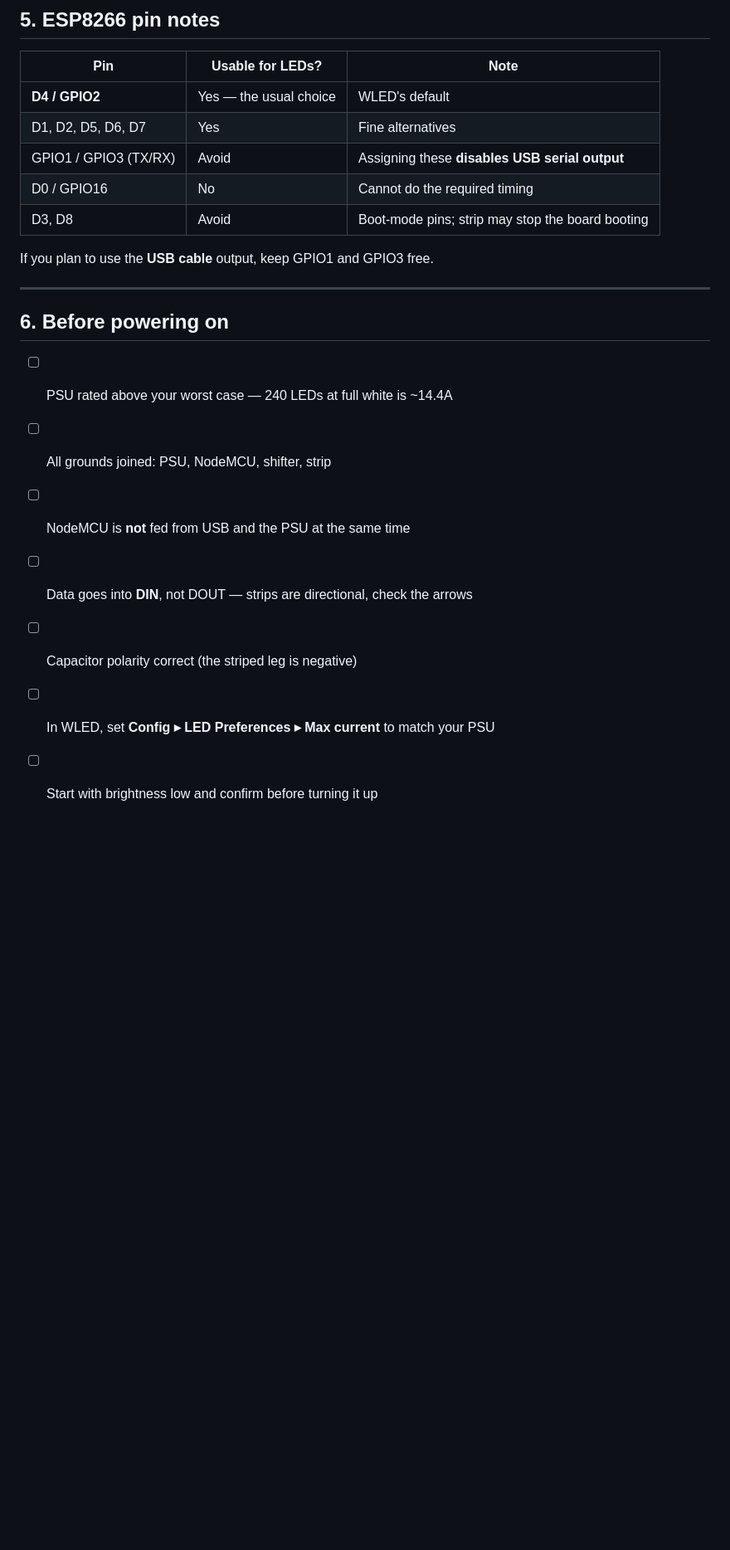
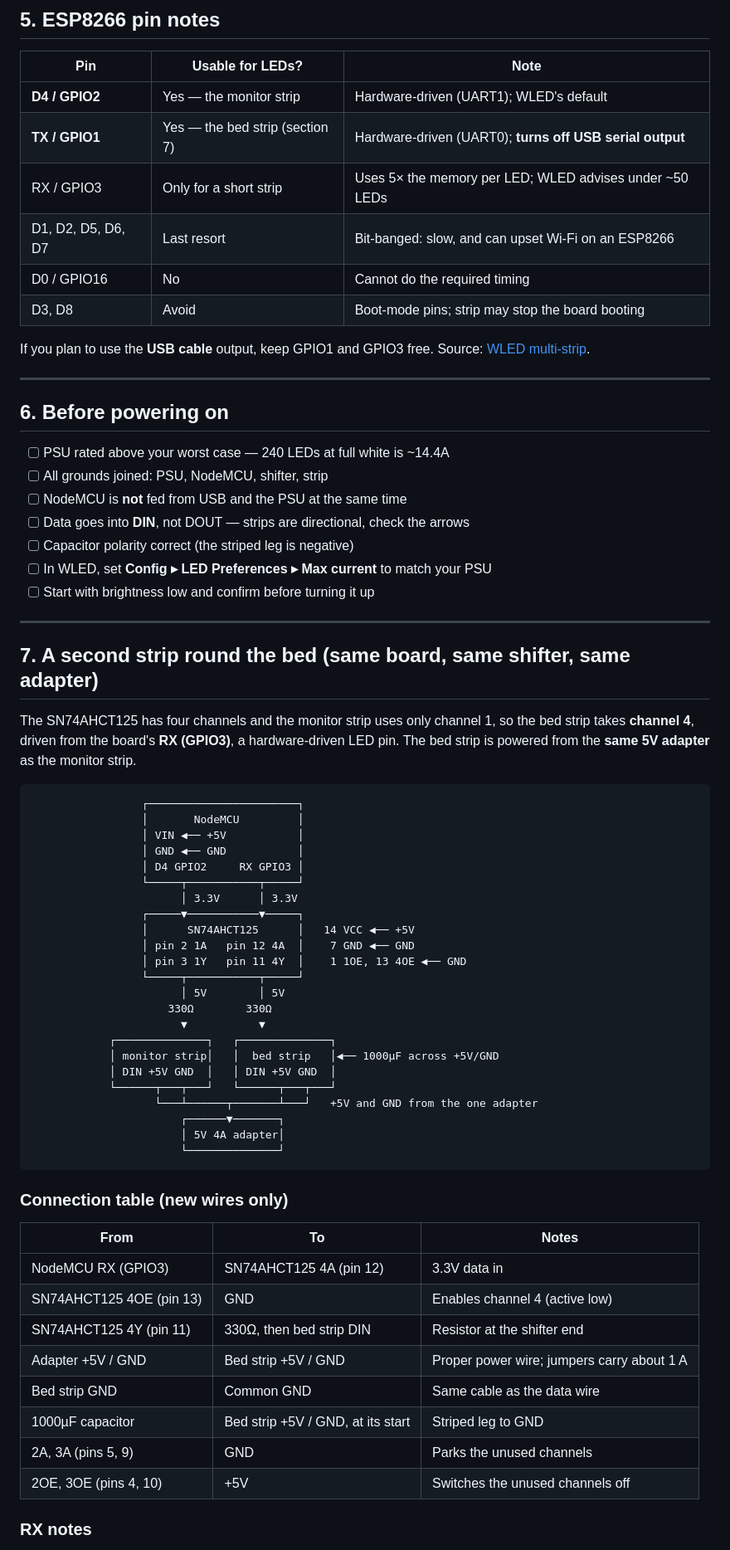
Before and after one commit to pudiish/pudisync, a Markdown page: docs/wiring.md, the part around one of its changes. Shown at 83% size. Rendered like a GitHub page; blank space fills up the shorter version.

````diff
--- a/docs/wiring.md
+++ b/docs/wiring.md
@@ -135,13 +135,15 @@ once, at LED 0, and flows along the strip by itself.
 
 | Pin | Usable for LEDs? | Note |
 |---|---|---|
-| **D4 / GPIO2** | Yes — the usual choice | WLED's default |
-| D1, D2, D5, D6, D7 | Yes | Fine alternatives |
-| GPIO1 / GPIO3 (TX/RX) | Avoid | Assigning these **disables USB serial output** |
+| **D4 / GPIO2** | Yes — the monitor strip | Hardware-driven (UART1); WLED's default |
+| **TX / GPIO1** | Yes — the bed strip (section 7) | Hardware-driven (UART0); **turns off USB serial output** |
+| RX / GPIO3 | Only for a short strip | Uses 5× the memory per LED; WLED advises under ~50 LEDs |
+| D1, D2, D5, D6, D7 | Last resort | Bit-banged: slow, and can upset Wi-Fi on an ESP8266 |
 | D0 / GPIO16 | No | Cannot do the required timing |
 | D3, D8 | Avoid | Boot-mode pins; strip may stop the board booting |
 
-If you plan to use the **USB cable** output, keep GPIO1 and GPIO3 free.
+If you plan to use the **USB cable** output, keep GPIO1 and GPIO3 free. Source:
+[WLED multi-strip](https://kno.wled.ge/features/multi-strip/).
 
 ---
 
@@ -154,3 +156,54 @@ If you plan to use the **USB cable** output, keep GPIO1 and GPIO3 free.
 - [ ] Capacitor polarity correct (the striped leg is negative)
 - [ ] In WLED, set **Config ▸ LED Preferences ▸ Max current** to match your PSU
 - [ ] Start with brightness low and confirm before turning it up
+
+---
+
+## 7. A second strip round the bed (same board, same shifter, same adapter)
+
+The SN74AHCT125 has four channels and the monitor strip uses only channel 1,
+so the bed strip takes **channel 4**, driven from the board's **RX (GPIO3)**,
+a hardware-driven LED pin. The bed strip is powered from the **same 5V
+adapter** as the monitor strip.
+
+```
+                 ┌───────────────────────┐
+                 │       NodeMCU         │
+                 │ VIN ◀── +5V           │
+                 │ GND ◀── GND           │
+                 │ D4 GPIO2     RX GPIO3 │
+                 └─────┬───────────┬─────┘
+                       │ 3.3V      │ 3.3V
+                 ┌─────▼───────────▼─────┐
+                 │      SN74AHCT125      │   14 VCC ◀── +5V
+                 │ pin 2 1A   pin 12 4A  │    7 GND ◀── GND
+                 │ pin 3 1Y   pin 11 4Y  │    1 1OE, 13 4OE ◀── GND
+                 └─────┬───────────┬─────┘
+                       │ 5V        │ 5V
+                     330Ω        330Ω
+                       ▼           ▼
+            ┌──────────────┐   ┌──────────────┐
+            │ monitor strip│   │  bed strip   │◀── 1000µF across +5V/GND
+            │ DIN +5V GND  │   │ DIN +5V GND  │
+            └──────┬───┬───┘   └──────┬───┬───┘
+                   └───┴──────┬───────┴───┘   +5V and GND from the one adapter
+                       ┌──────▼───────┐
+                       │ 5V 4A adapter│
+                       └──────────────┘
+```
+
+### Connection table (new wires only)
+
+| From | To | Notes |
+|---|---|---|
+| NodeMCU RX (GPIO3) | SN74AHCT125 4A (pin 12) | 3.3V data in |
+| SN74AHCT125 4OE (pin 13) | GND | Enables channel 4 (active low) |
+| SN74AHCT125 4Y (pin 11) | 330Ω, then bed strip DIN | Resistor at the shifter end |
+| Adapter +5V / GND | Bed strip +5V / GND | Proper power wire; jumpers carry about 1 A |
+| Bed strip GND | Common GND | Same cable as the data wire |
+| 1000µF capacitor | Bed strip +5V / GND, at its start | Striped leg to GND |
+| 2A, 3A (pins 5, 9) | GND | Parks the unused channels |
+| 2OE, 3OE (pins 4, 10) | +5V | Switches the unused channels off |
+
+### RX notes
+
````
Also changed, not shown: other parts of docs/wiring.md (+11 -0 lines), README.md (+22 -1 lines).
